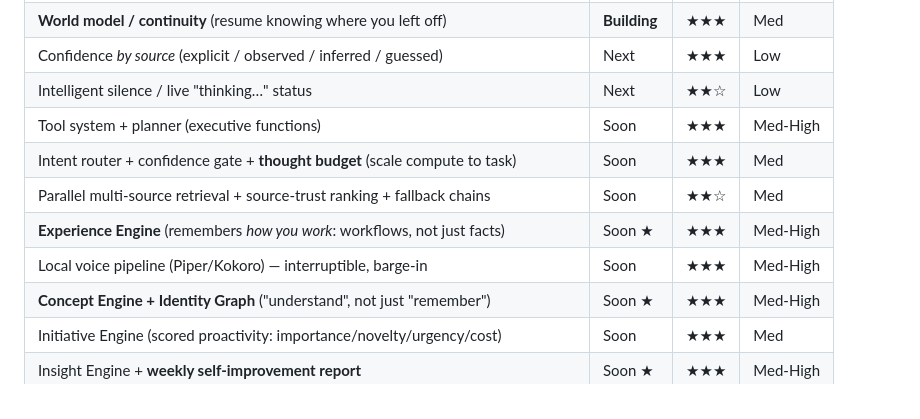
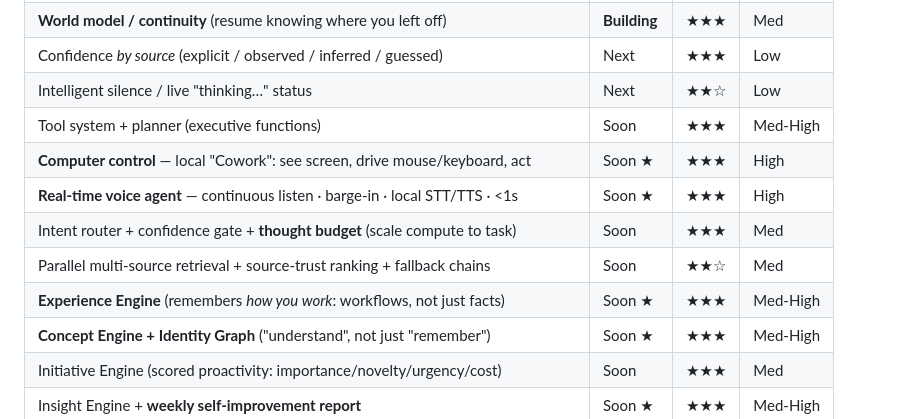
Before and after one commit to manbeardog13/mbd-AI, a Markdown page: docs/VISION.md, the part around one of its changes. Rendered like a GitHub page.

```diff
--- a/docs/VISION.md
+++ b/docs/VISION.md
@@ -230,10 +299,11 @@ own PR so we stay in control.
 | Confidence *by source* (explicit / observed / inferred / guessed) | Next | ★★★ | Low |
 | Intelligent silence / live "thinking…" status | Next | ★★☆ | Low |
 | Tool system + planner (executive functions) | Soon | ★★★ | Med-High |
+| **Computer control** — local "Cowork": see screen, drive mouse/keyboard, act | Soon ★ | ★★★ | High |
+| **Real-time voice agent** — continuous listen · barge-in · local STT/TTS · <1s | Soon ★ | ★★★ | High |
 | Intent router + confidence gate + **thought budget** (scale compute to task) | Soon | ★★★ | Med |
 | Parallel multi-source retrieval + source-trust ranking + fallback chains | Soon | ★★☆ | Med |
 | **Experience Engine** (remembers *how you work*: workflows, not just facts) | Soon ★ | ★★★ | Med-High |
-| Local voice pipeline (Piper/Kokoro) — interruptible, barge-in | Soon | ★★★ | Med-High |
 | **Concept Engine + Identity Graph** ("understand", not just "remember") | Soon ★ | ★★★ | Med-High |
 | Initiative Engine (scored proactivity: importance/novelty/urgency/cost) | Soon | ★★★ | Med |
 | Insight Engine + **weekly self-improvement report** | Soon ★ | ★★★ | Med-High |
```
Also changed, not shown: other parts of docs/VISION.md (+71 -2 lines).
